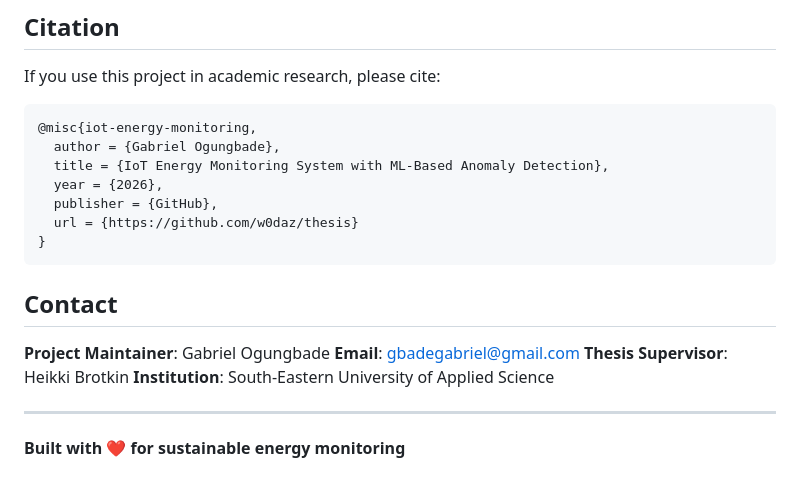
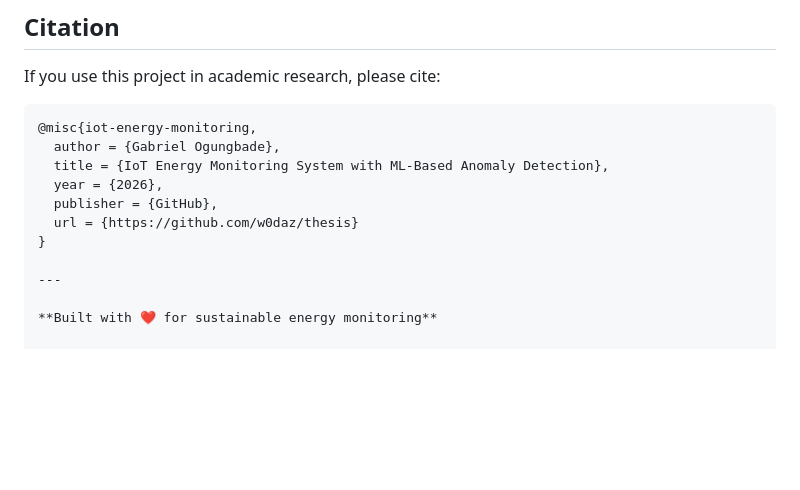
Before and after one commit to w0daz/thesis, a Markdown page: README.md, the part around the change. Rendered like a GitHub page; blank space fills up the shorter version.

Commit message:
Remove contact information from README
Removed contact information section from README.

````diff
--- a/README.md
+++ b/README.md
@@ -325,14 +325,6 @@ If you use this project in academic research, please cite:
   publisher = {GitHub},
   url = {https://github.com/w0daz/thesis}
 }
-```
-
-## Contact
-
-**Project Maintainer**: Gabriel Ogungbade
-**Email**: gbadegabriel@gmail.com
-**Thesis Supervisor**: Heikki Brotkin
-**Institution**: South-Eastern University of Applied Science
 
 ---
 
````
